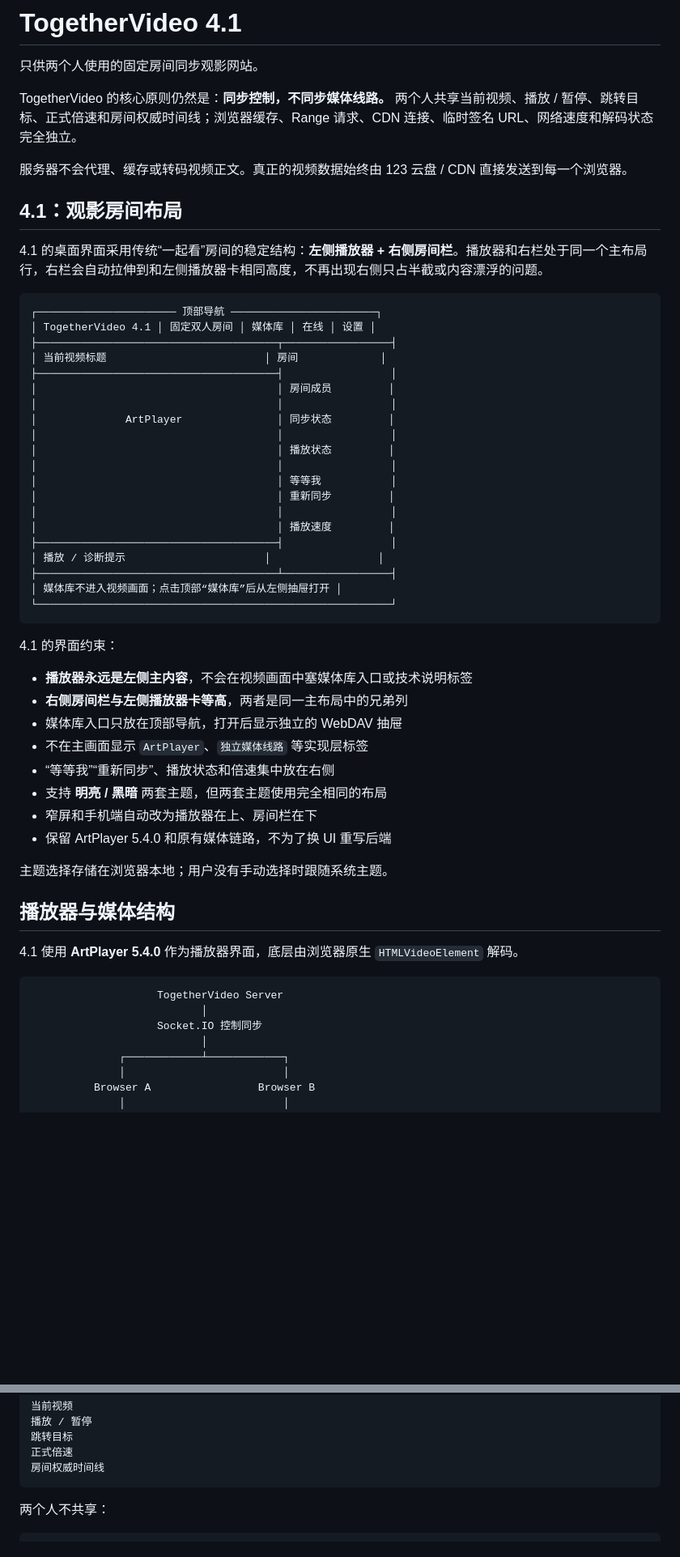
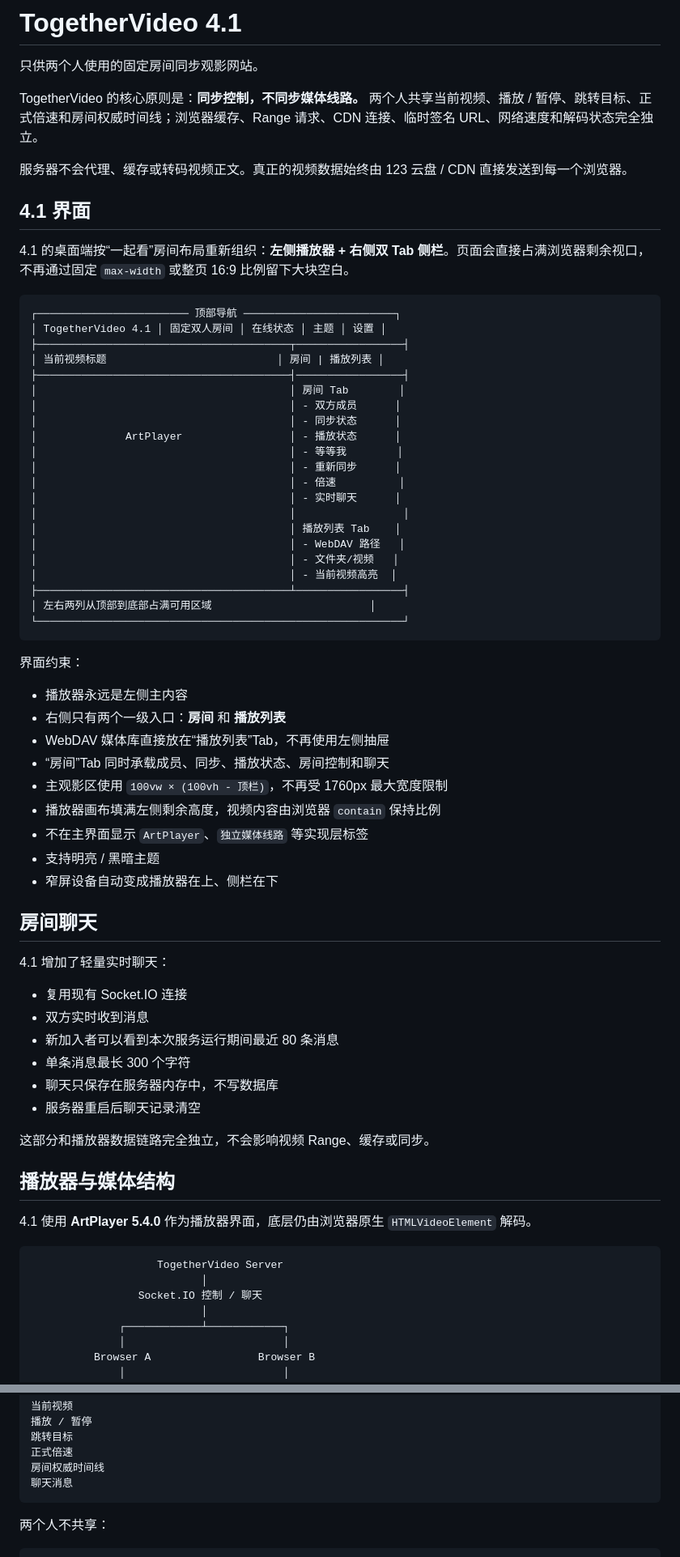
Before and after one commit to Aaron-0303/TogetherVideo, a Markdown page: README.md, 2 parts joined by grey strips. Shown at 81% size. Drawn GitHub-style; blank space fills up the shorter version.

````diff
--- a/README.md
+++ b/README.md
@@ -2,58 +2,71 @@
 
 只供两个人使用的固定房间同步观影网站。
 
-TogetherVideo 的核心原则仍然是：**同步控制，不同步媒体线路。** 两个人共享当前视频、播放 / 暂停、跳转目标、正式倍速和房间权威时间线；浏览器缓存、Range 请求、CDN 连接、临时签名 URL、网络速度和解码状态完全独立。
+TogetherVideo 的核心原则是：**同步控制，不同步媒体线路。** 两个人共享当前视频、播放 / 暂停、跳转目标、正式倍速和房间权威时间线；浏览器缓存、Range 请求、CDN 连接、临时签名 URL、网络速度和解码状态完全独立。
 
 服务器不会代理、缓存或转码视频正文。真正的视频数据始终由 123 云盘 / CDN 直接发送到每一个浏览器。
 
-## 4.1：观影房间布局
+## 4.1 界面
 
-4.1 的桌面界面采用传统“一起看”房间的稳定结构：**左侧播放器 + 右侧房间栏**。播放器和右栏处于同一个主布局行，右栏会自动拉伸到和左侧播放器卡相同高度，不再出现右侧只占半截或内容漂浮的问题。
+4.1 的桌面端按“一起看”房间布局重新组织：**左侧播放器 + 右侧双 Tab 侧栏**。页面会直接占满浏览器剩余视口，不再通过固定 `max-width` 或整页 16:9 比例留下大块空白。
 
 ```text
-┌────────────────────── 顶部导航 ───────────────────────┐
-│ TogetherVideo 4.1 │ 固定双人房间 │ 媒体库 │ 在线 │ 设置 │
-├──────────────────────────────────────┬─────────────────┤
-│ 当前视频标题                         │ 房间             │
-├──────────────────────────────────────┤                 │
-│                                      │ 房间成员         │
-│                                      │                 │
-│              ArtPlayer               │ 同步状态         │
-│                                      │                 │
-│                                      │ 播放状态         │
-│                                      │                 │
-│                                      │ 等等我           │
-│                                      │ 重新同步         │
-│                                      │                 │
-│                                      │ 播放速度         │
-├──────────────────────────────────────┤                 │
-│ 播放 / 诊断提示                      │                 │
-├──────────────────────────────────────┴─────────────────┤
-│ 媒体库不进入视频画面；点击顶部“媒体库”后从左侧抽屉打开 │
-└────────────────────────────────────────────────────────┘
+┌──────────────────────── 顶部导航 ────────────────────────┐
+│ TogetherVideo 4.1 │ 固定双人房间 │ 在线状态 │ 主题 │ 设置 │
+├────────────────────────────────────────┬─────────────────┤
+│ 当前视频标题                           │ 房间 | 播放列表 │
+├────────────────────────────────────────┤─────────────────┤
+│                                        │ 房间 Tab        │
+│                                        │ - 双方成员      │
+│                                        │ - 同步状态      │
+│              ArtPlayer                 │ - 播放状态      │
+│                                        │ - 等等我        │
+│                                        │ - 重新同步      │
+│                                        │ - 倍速          │
+│                                        │ - 实时聊天      │
+│                                        │                 │
+│                                        │ 播放列表 Tab    │
+│                                        │ - WebDAV 路径   │
+│                                        │ - 文件夹/视频   │
+│                                        │ - 当前视频高亮  │
+├────────────────────────────────────────┴─────────────────┤
+│ 左右两列从顶部到底部占满可用区域                         │
+└──────────────────────────────────────────────────────────┘
 ```
 
-4.1 的界面约束：
+界面约束：
 
-- **播放器永远是左侧主内容**，不会在视频画面中塞媒体库入口或技术说明标签
-- **右侧房间栏与左侧播放器卡等高**，两者是同一主布局中的兄弟列
-- 媒体库入口只放在顶部导航，打开后显示独立的 WebDAV 抽屉
-- 不在主画面显示 `ArtPlayer`、`独立媒体线路` 等实现层标签
-- “等等我”“重新同步”、播放状态和倍速集中放在右侧
-- 支持 **明亮 / 黑暗** 两套主题，但两套主题使用完全相同的布局
-- 窄屏和手机端自动改为播放器在上、房间栏在下
-- 保留 ArtPlayer 5.4.0 和原有媒体链路，不为了换 UI 重写后端
+- 播放器永远是左侧主内容
+- 右侧只有两个一级入口：**房间** 和 **播放列表**
+- WebDAV 媒体库直接放在“播放列表”Tab，不再使用左侧抽屉
+- “房间”Tab 同时承载成员、同步、播放状态、房间控制和聊天
+- 主观影区使用 `100vw × (100vh - 顶栏)`，不再受 1760px 最大宽度限制
+- 播放器画布填满左侧剩余高度，视频内容由浏览器 `contain` 保持比例
+- 不在主界面显示 `ArtPlayer`、`独立媒体线路` 等实现层标签
+- 支持明亮 / 黑暗主题
+- 窄屏设备自动变成播放器在上、侧栏在下
 
-主题选择存储在浏览器本地；用户没有手动选择时跟随系统主题。
+## 房间聊天
+
+4.1 增加了轻量实时聊天：
+
+- 复用现有 Socket.IO 连接
+- 双方实时收到消息
+- 新加入者可以看到本次服务运行期间最近 80 条消息
+- 单条消息最长 300 个字符
+- 聊天只保存在服务器内存中，不写数据库
+- 服务器重启后聊天记录清空
+
+这部分和播放器数据链路完全独立，不会影响视频 Range、缓存或同步。
 
 ## 播放器与媒体结构
 
-4.1 使用 **ArtPlayer 5.4.0** 作为播放器界面，底层由浏览器原生 `HTMLVideoElement` 解码。
+4.1 使用 **ArtPlayer 5.4.0** 作为播放器界面，底层仍由浏览器原生 `HTMLVideoElement` 解码。
 
 ```text
                     TogetherVideo Server
                            │
-                    Socket.IO 控制同步
+                 Socket.IO 控制 / 聊天
                            │
               ┌────────────┴────────────┐
               │                         │
@@ -78,6 +91,7 @@ TogetherVideo 的核心原则仍然是：**同步控制，不同步媒体线路
 跳转目标
 正式倍速
 房间权威时间线
+聊天消息
 ```
 
 两个人不共享：
````
Also changed, not shown: other parts of README.md (+24 -101 lines).
